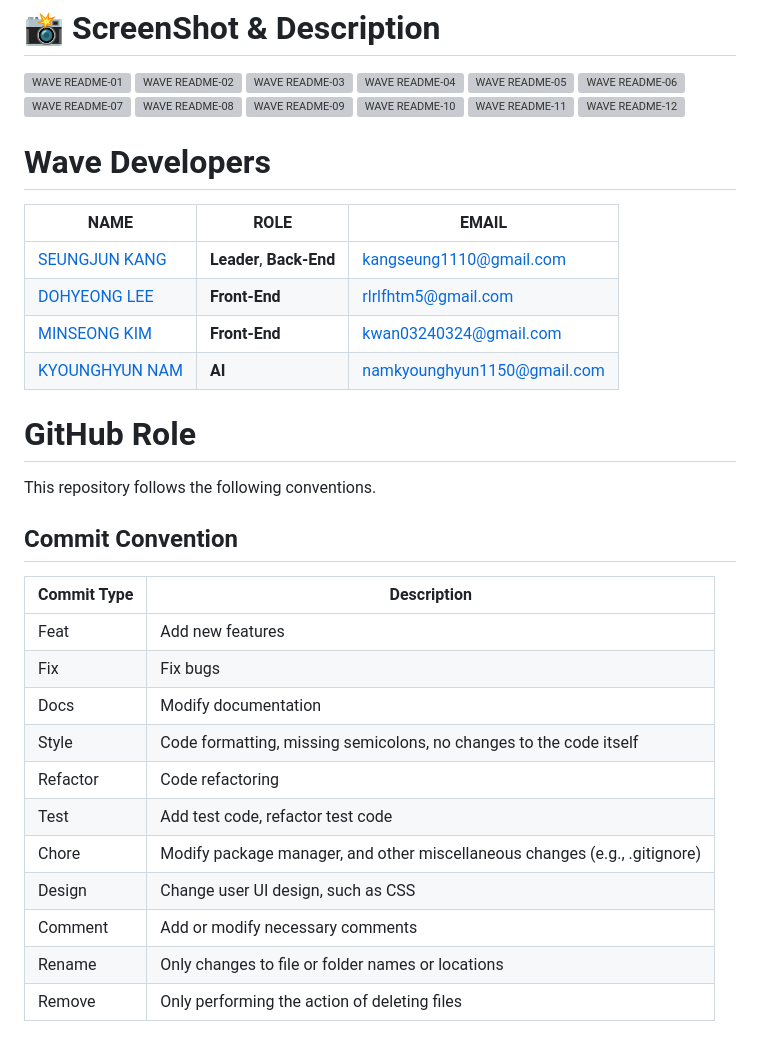
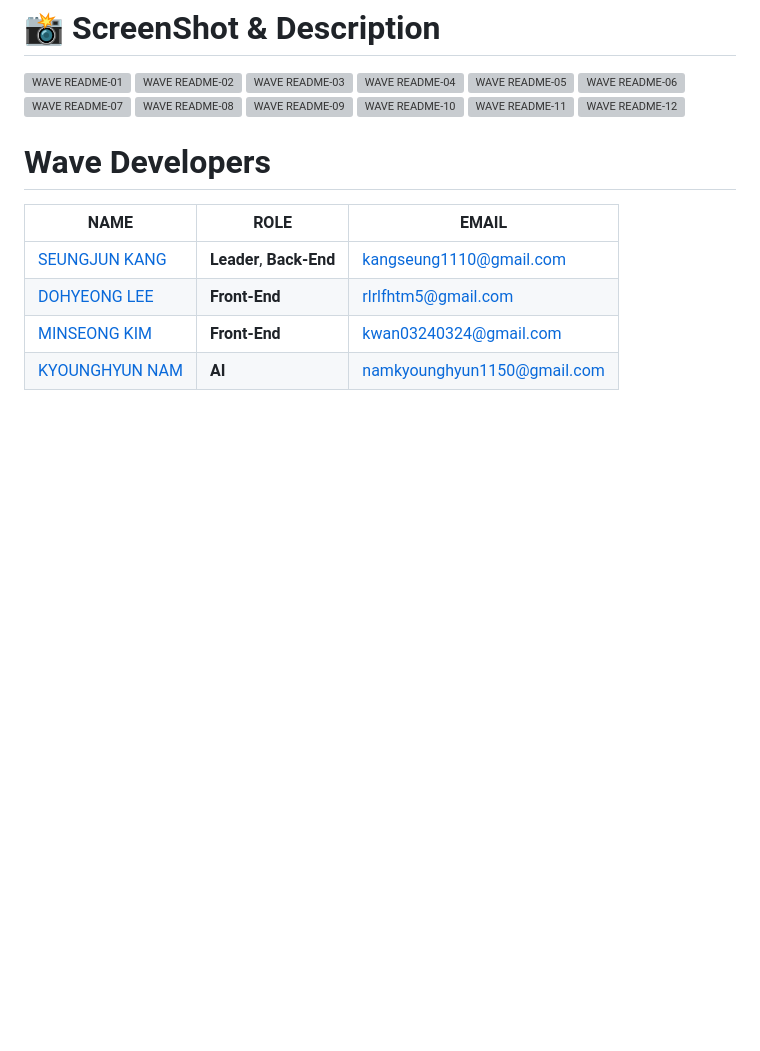
Before and after one commit to GDSC-DGU/2024-SolutionChallenge-Wave, a Markdown page: README.md, the part around the change. Drawn GitHub-style; blank space fills up the shorter version; grey boxes are pictures that could not be loaded.

```diff
--- a/README.md
+++ b/README.md
@@ -107,21 +107,3 @@ flutter run
 | [DOHYEONG LEE](https://github.com/puretension) | **Front-End**      | rlrlfhtm5@gmail.com          |
 | [MINSEONG KIM](https://github.com/minseong0324)| **Front-End**      | kwan03240324@gmail.com        |
 | [KYOUNGHYUN NAM](https://github.com/Oneourbefore) | **AI** | namkyounghyun1150@gmail.com   |
-
-# GitHub Role
-This repository follows the following conventions.
-
-## Commit Convention
-| Commit Type | Description |
-| --- | --- |
-| Feat | Add new features |
-| Fix | Fix bugs |
-| Docs | Modify documentation |
-| Style | Code formatting, missing semicolons, no changes to the code itself |
-| Refactor | Code refactoring |
-| Test | Add test code, refactor test code |
-| Chore | Modify package manager, and other miscellaneous changes (e.g., .gitignore) |
-| Design | Change user UI design, such as CSS |
-| Comment | Add or modify necessary comments |
-| Rename | Only changes to file or folder names or locations |
-| Remove | Only performing the action of deleting files |
```
